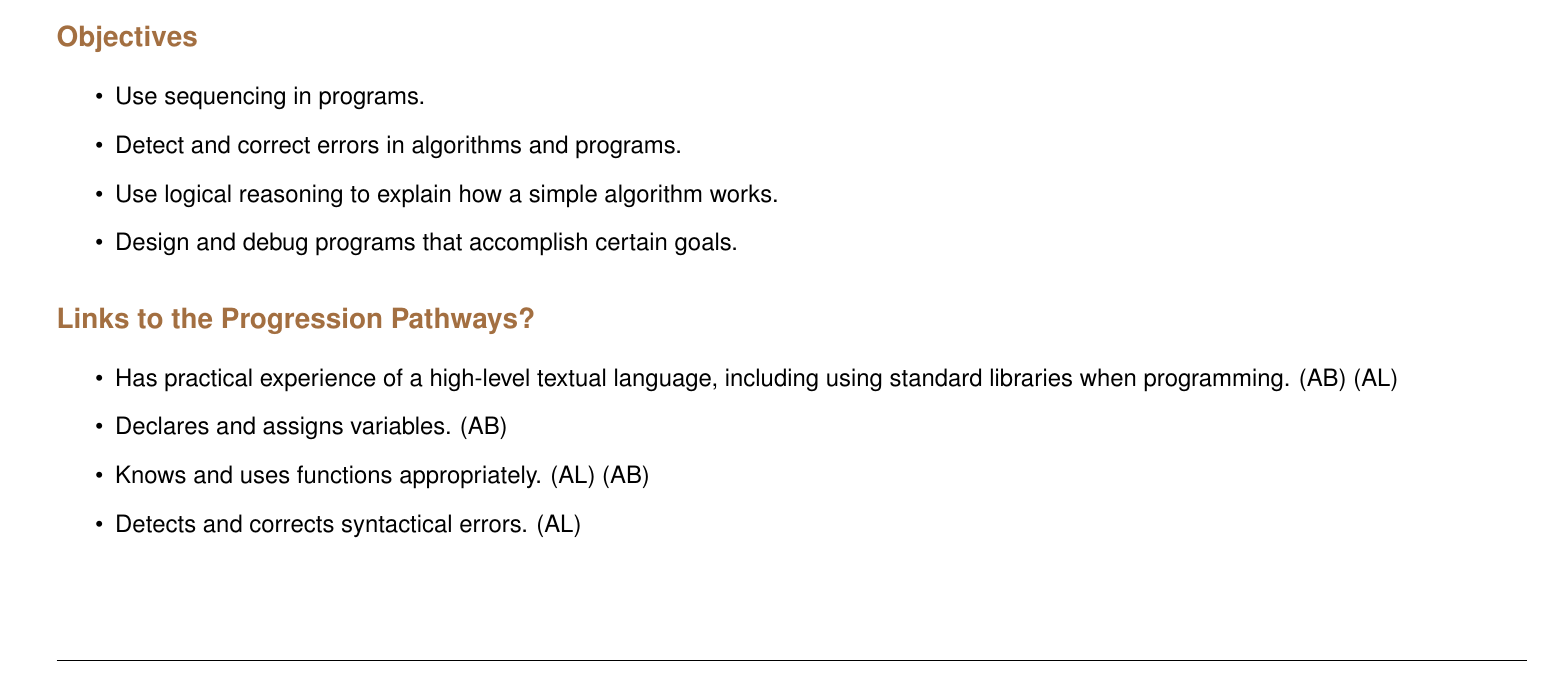
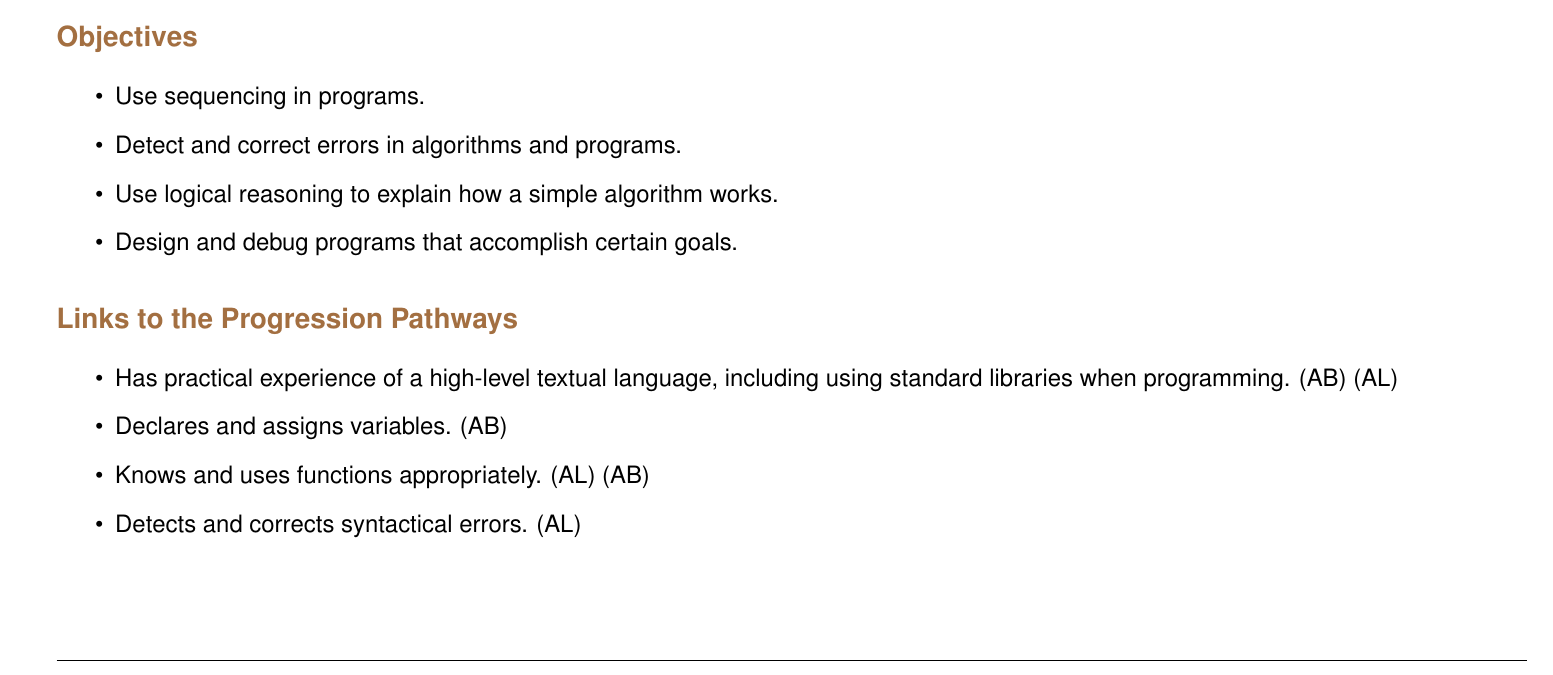
Before and after one commit to amos1969/geocraft, a LaTeX document (Northern Ireland/Lesson Plans/causeway-part1-lesson-plan.tex): part of page 1 of 7, cut so that both start at the same text. Compiled offline with pdfLaTeX.

Commit message:
Removed two extra ? from section titles

```diff
--- a/Northern Ireland/Lesson Plans/causeway-part1-lesson-plan.tex
+++ b/Northern Ireland/Lesson Plans/causeway-part1-lesson-plan.tex
@@ -30,7 +30,7 @@ easily within the capabilities of most students.
 \item Design and debug programs that accomplish certain goals.
 \end{itemize}
 
-\section*{Links to the Progression Pathways?}
+\section*{Links to the Progression Pathways}
 
 \begin{itemize}
 \item Has practical experience of a high-level textual language, including using standard libraries when
```
Also changed, not shown: Northern Ireland/Lesson Plans/causeway-part2-lesson-plan.tex (+1 -1 lines).
